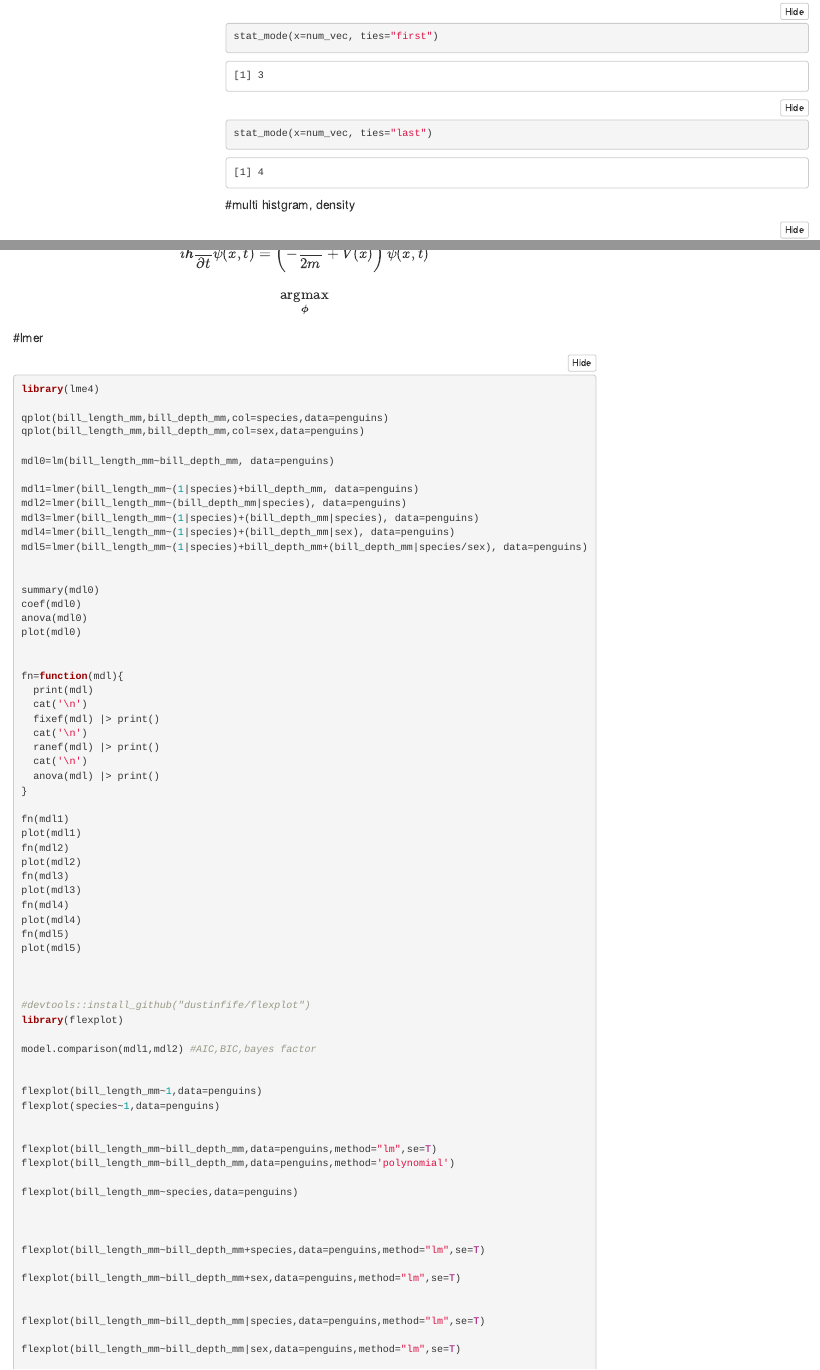
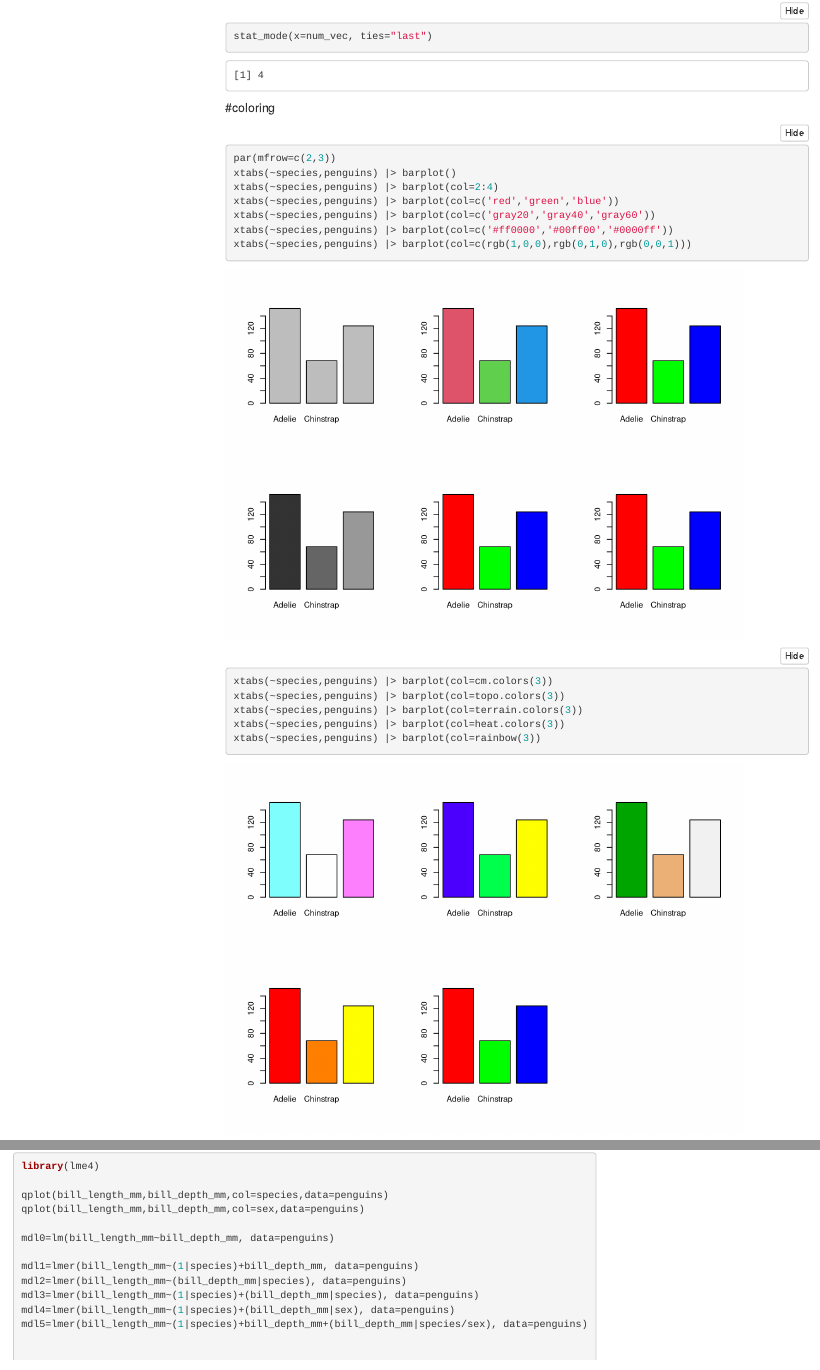
Before and after one commit to kng-mtd/box, an R Markdown document (Rtips.Rmd): the page in a window 1100 px wide, from 16200 px down before the commit and from 16330 px down after it, so that both start at the same text, and a second part further down, joined at a grey line. Rendered offline with R 4.5, knitr and Pandoc, with nearby package versions; folded parts are opened; code that draws random numbers runs with fixed seeds of ours; some code elsewhere in the file could not run offline; menus at the side of the page are left out.

Commit message:
Add files via upload

````diff
--- a/Rtips.Rmd
+++ b/Rtips.Rmd
@@ -246,6 +246,26 @@ stat_mode(x=num_vec, ties="last")
 
 
 
+```
+
+
+
+#coloring
+```{r}
+par(mfrow=c(2,3))
+xtabs(~species,penguins) |> barplot()
+xtabs(~species,penguins) |> barplot(col=2:4)
+xtabs(~species,penguins) |> barplot(col=c('red','green','blue'))
+xtabs(~species,penguins) |> barplot(col=c('gray20','gray40','gray60'))
+xtabs(~species,penguins) |> barplot(col=c('#ff0000','#00ff00','#0000ff'))
+xtabs(~species,penguins) |> barplot(col=c(rgb(1,0,0),rgb(0,1,0),rgb(0,0,1)))
+
+
+xtabs(~species,penguins) |> barplot(col=cm.colors(3))
+xtabs(~species,penguins) |> barplot(col=topo.colors(3))
+xtabs(~species,penguins) |> barplot(col=terrain.colors(3))
+xtabs(~species,penguins) |> barplot(col=heat.colors(3))
+xtabs(~species,penguins) |> barplot(col=rainbow(3))
 ```
 
 
````
